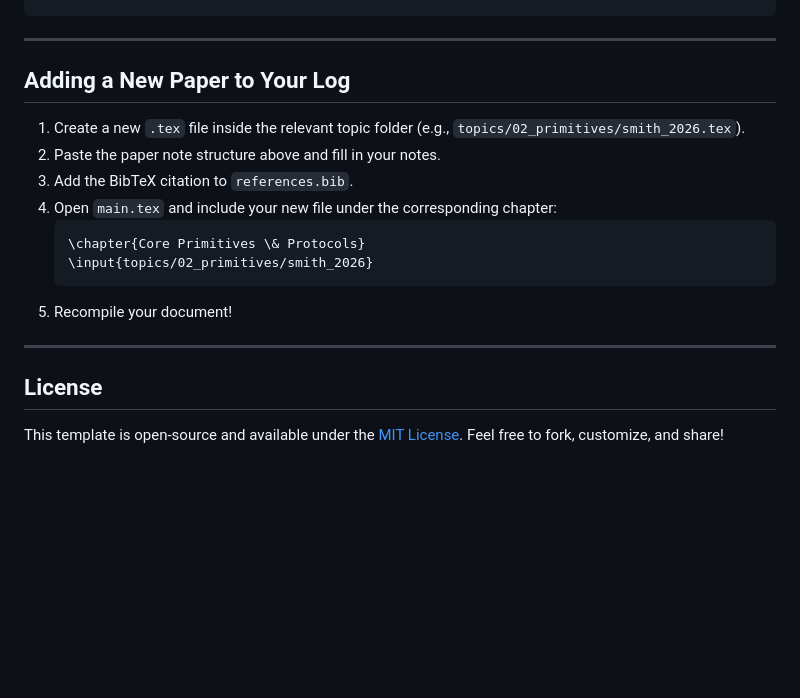
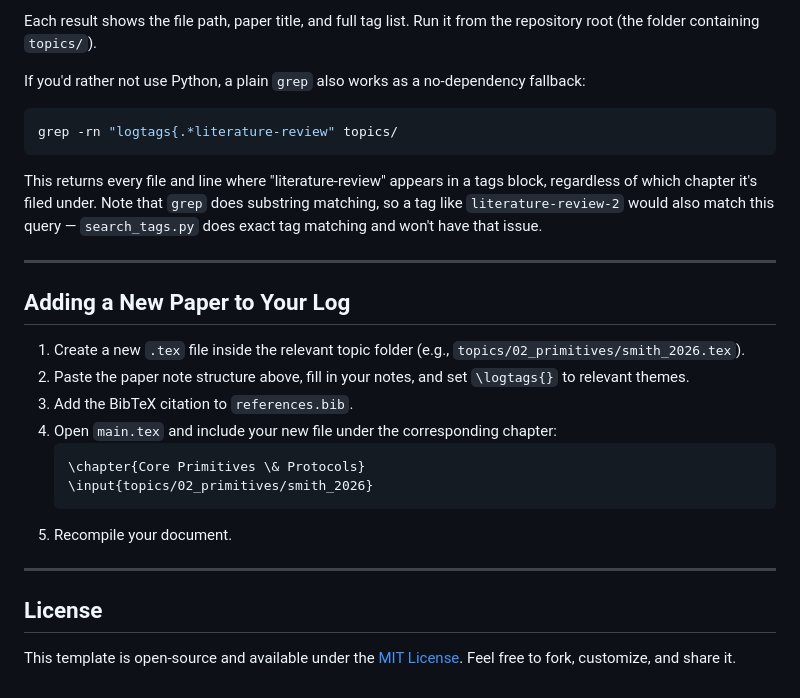
Before and after one commit to BoonHow97/research-reading-log-template, a Markdown page: README.md, the part around the change printed below. Drawn GitHub-style; blank space fills up the shorter version.

````diff
--- a/README.md
+++ b/README.md
@@ -105,20 +143,29 @@ When adding a new paper note to a topic folder, use this standard structure:
+Each result shows the file path, paper title, and full tag list. Run it from the repository root (the folder containing `topics/`).
+
+If you'd rather not use Python, a plain `grep` also works as a no-dependency fallback:
+
+```bash
+grep -rn "logtags{.*literature-review" topics/
+```
+
+This returns every file and line where "literature-review" appears in a tags block, regardless of which chapter it's filed under. Note that `grep` does substring matching, so a tag like `literature-review-2` would also match this query — `search_tags.py` does exact tag matching and won't have that issue.
 
 ---
 
 ## Adding a New Paper to Your Log
 
 1. Create a new `.tex` file inside the relevant topic folder (e.g., `topics/02_primitives/smith_2026.tex`).
-2. Paste the paper note structure above and fill in your notes.
+2. Paste the paper note structure above, fill in your notes, and set `\logtags{}` to relevant themes.
 3. Add the BibTeX citation to `references.bib`.
 4. Open `main.tex` and include your new file under the corresponding chapter:
    ```latex
    \chapter{Core Primitives \& Protocols}
    \input{topics/02_primitives/smith_2026}
    ```
-5. Recompile your document!
+5. Recompile your document.
 
 ---
 
 ## License
 
-This template is open-source and available under the [MIT License](LICENSE). Feel free to fork, customize, and share!
+This template is open-source and available under the [MIT License](LICENSE). Feel free to fork, customize, and share it.
````
Also changed, not shown: other parts of README.md (+57 -19 lines), figures/README.md (deleted, +0 -5 lines), figures/example-page-1.jpg (added), figures/example-page-2.jpg (added), figures/toc-preview.jpg (added), 8 other files.
